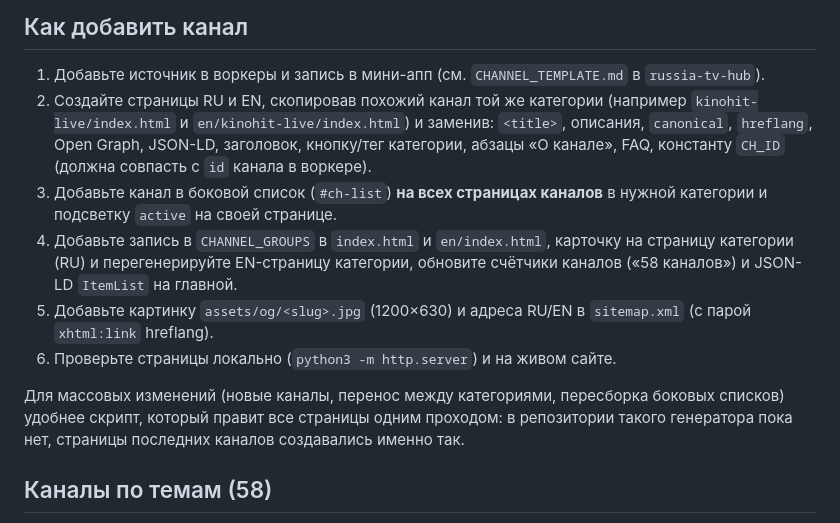
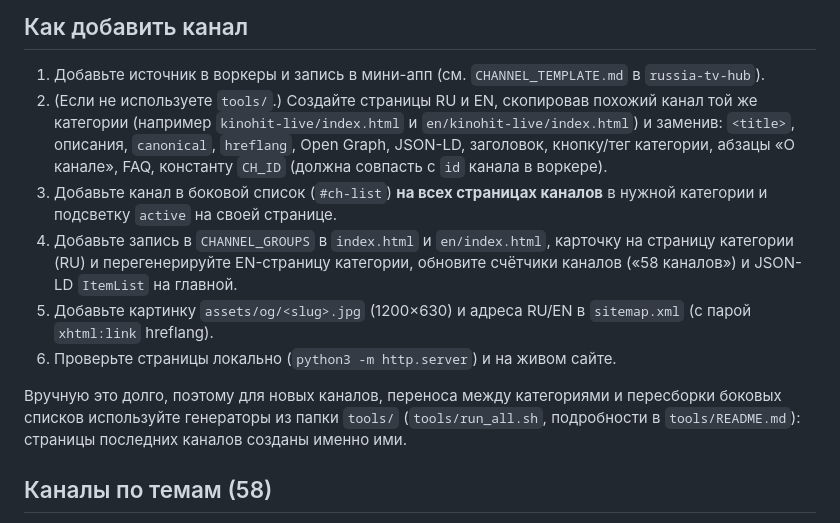
Before and after one commit to varenik-ai/russian-tv-site, a Markdown page: README.md, the part around the change. Rendered like a GitHub page.

Commit message:
README: point to tools/ generators
Co-Authored-By: Claude Sonnet 5.5 <noreply@anthropic.com>

```diff
--- a/README.md
+++ b/README.md
@@ -32,13 +32,13 @@
 ## Как добавить канал
 
 1. Добавьте источник в воркеры и запись в мини-апп (см. `CHANNEL_TEMPLATE.md` в `russia-tv-hub`).
-2. Создайте страницы RU и EN, скопировав похожий канал той же категории (например `kinohit-live/index.html` и `en/kinohit-live/index.html`) и заменив: `<title>`, описания, `canonical`, `hreflang`, Open Graph, JSON-LD, заголовок, кнопку/тег категории, абзацы «О канале», FAQ, константу `CH_ID` (должна совпасть с `id` канала в воркере).
+2. (Если не используете `tools/`.) Создайте страницы RU и EN, скопировав похожий канал той же категории (например `kinohit-live/index.html` и `en/kinohit-live/index.html`) и заменив: `<title>`, описания, `canonical`, `hreflang`, Open Graph, JSON-LD, заголовок, кнопку/тег категории, абзацы «О канале», FAQ, константу `CH_ID` (должна совпасть с `id` канала в воркере).
 3. Добавьте канал в боковой список (`#ch-list`) **на всех страницах каналов** в нужной категории и подсветку `active` на своей странице.
 4. Добавьте запись в `CHANNEL_GROUPS` в `index.html` и `en/index.html`, карточку на страницу категории (RU) и перегенерируйте EN-страницу категории, обновите счётчики каналов («58 каналов») и JSON-LD `ItemList` на главной.
 5. Добавьте картинку `assets/og/<slug>.jpg` (1200×630) и адреса RU/EN в `sitemap.xml` (с парой `xhtml:link` hreflang).
 6. Проверьте страницы локально (`python3 -m http.server`) и на живом сайте.
 
-Для массовых изменений (новые каналы, перенос между категориями, пересборка боковых списков) удобнее скрипт, который правит все страницы одним проходом: в репозитории такого генератора пока нет, страницы последних каналов создавались именно так.
+Вручную это долго, поэтому для новых каналов, переноса между категориями и пересборки боковых списков используйте генераторы из папки `tools/` (`tools/run_all.sh`, подробности в `tools/README.md`): страницы последних каналов созданы именно ими.
 
 ## Каналы по темам (58)
 
```
